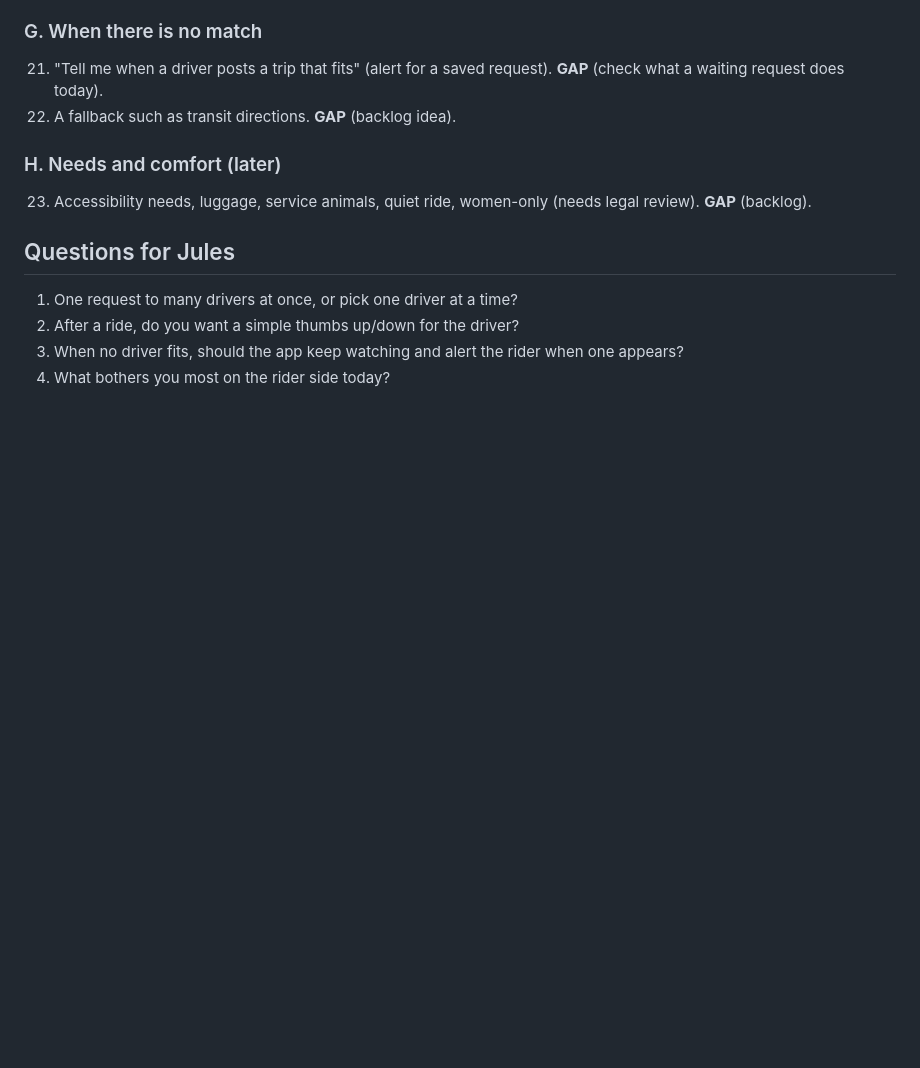
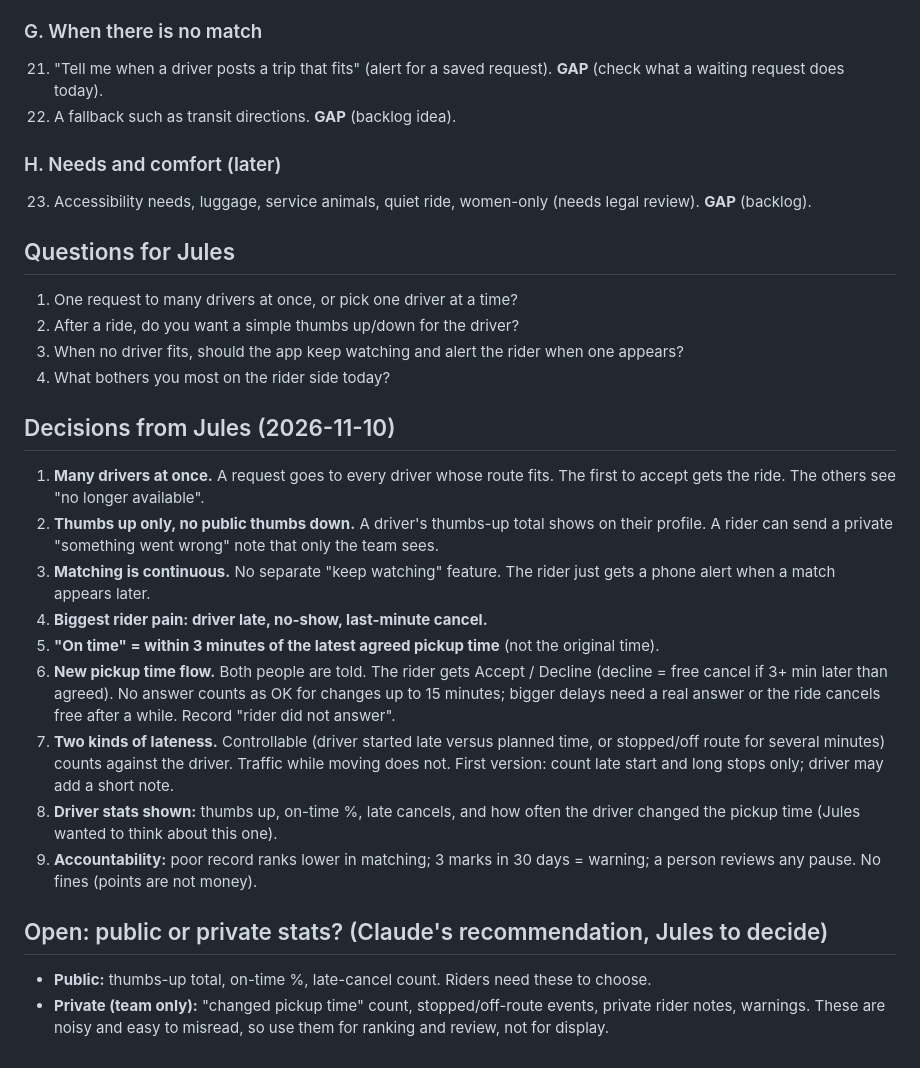
Before and after one commit to juliaonmoon/rideshare, a Markdown page: docs/RIDER_VIEW.md, the part around the change. GitHub-like rendering; blank space fills up the shorter version.

Commit message:
Record rider-view decisions from Jules (#226)
Co-authored-by: Claude Sonnet 5.5 <noreply@anthropic.com>

```diff
--- a/docs/RIDER_VIEW.md
+++ b/docs/RIDER_VIEW.md
@@ -51,3 +51,18 @@
 2. After a ride, do you want a simple thumbs up/down for the driver?
 3. When no driver fits, should the app keep watching and alert the rider when one appears?
 4. What bothers you most on the rider side today?
+
+## Decisions from Jules (2026-11-10)
+1. **Many drivers at once.** A request goes to every driver whose route fits. The first to accept gets the ride. The others see "no longer available".
+2. **Thumbs up only, no public thumbs down.** A driver's thumbs-up total shows on their profile. A rider can send a private "something went wrong" note that only the team sees.
+3. **Matching is continuous.** No separate "keep watching" feature. The rider just gets a phone alert when a match appears later.
+4. **Biggest rider pain: driver late, no-show, last-minute cancel.**
+5. **"On time" = within 3 minutes of the latest agreed pickup time** (not the original time).
+6. **New pickup time flow.** Both people are told. The rider gets Accept / Decline (decline = free cancel if 3+ min later than agreed). No answer counts as OK for changes up to 15 minutes; bigger delays need a real answer or the ride cancels free after a while. Record "rider did not answer".
+7. **Two kinds of lateness.** Controllable (driver started late versus planned time, or stopped/off route for several minutes) counts against the driver. Traffic while moving does not. First version: count late start and long stops only; driver may add a short note.
+8. **Driver stats shown:** thumbs up, on-time %, late cancels, and how often the driver changed the pickup time (Jules wanted to think about this one).
+9. **Accountability:** poor record ranks lower in matching; 3 marks in 30 days = warning; a person reviews any pause. No fines (points are not money).
+
+## Open: public or private stats? (Claude's recommendation, Jules to decide)
+- **Public:** thumbs-up total, on-time %, late-cancel count. Riders need these to choose.
+- **Private (team only):** "changed pickup time" count, stopped/off-route events, private rider notes, warnings. These are noisy and easy to misread, so use them for ranking and review, not for display.
```
